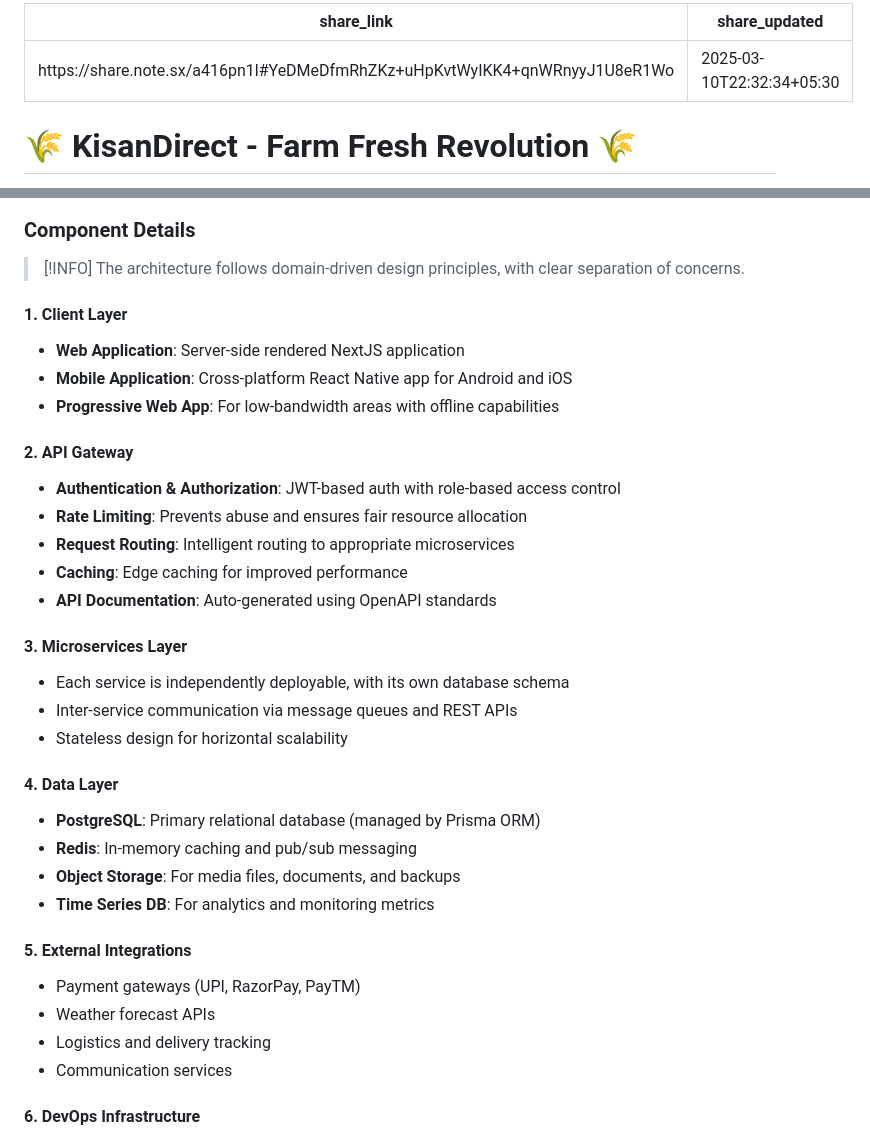
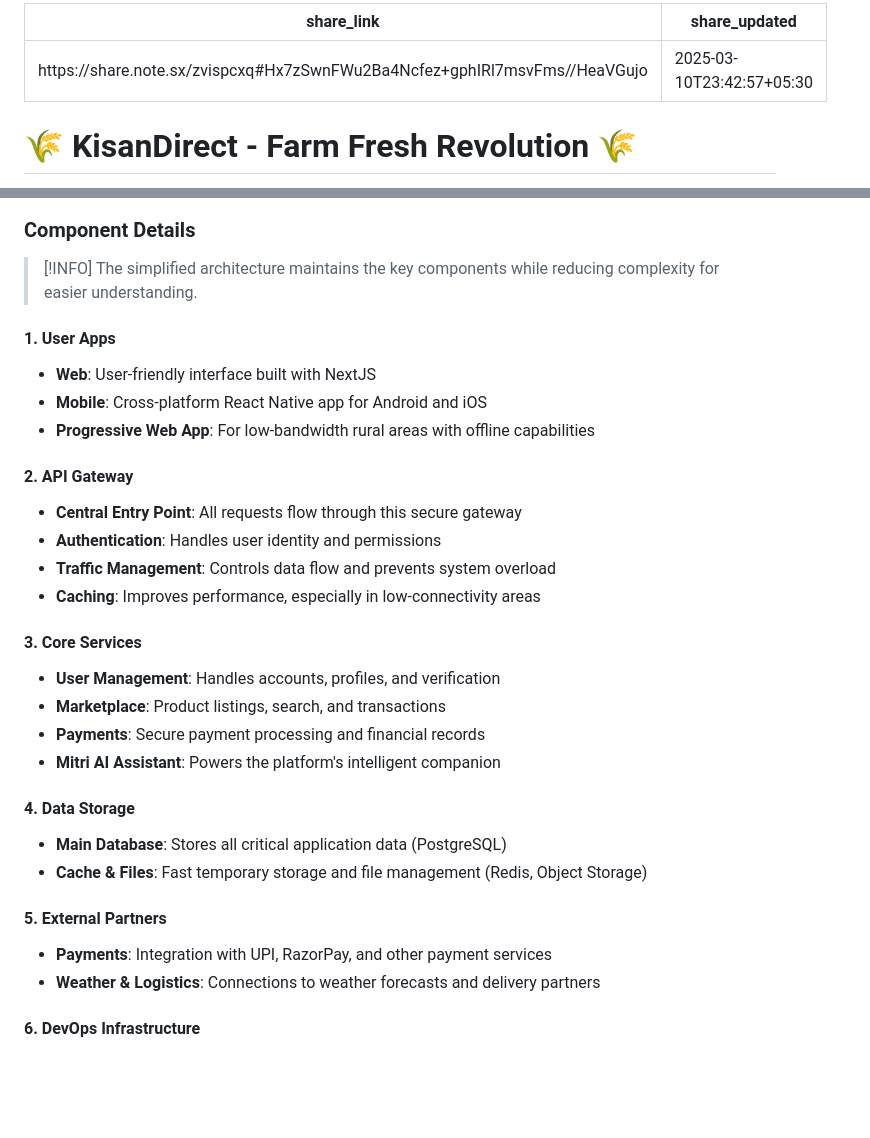
Before and after one commit to r04nx/obsidian, a Markdown page: tmp/FarmConnect_Documentation.md, 2 parts joined by grey strips. Drawn GitHub-style; blank space fills up the shorter version.

Commit message:
vault backup: 2025-03-10 23:57:48

```diff
--- a/tmp/FarmConnect_Documentation.md
+++ b/tmp/FarmConnect_Documentation.md
@@ -1,6 +1,6 @@
 ---
-share_link: https://share.note.sx/a416pn1l#YeDMeDfmRhZKz+uHpKvtWyIKK4+qnWRnyyJ1U8eR1Wo
-share_updated: 2025-03-10T22:32:34+05:30
+share_link: https://share.note.sx/zvispcxq#Hx7zSwnFWu2Ba4Ncfez+gphIRl7msvFms//HeaVGujo
+share_updated: 2025-03-10T23:42:57+05:30
 ---
 # 🌾 KisanDirect - Farm Fresh Revolution 🌾
 ![[kisandirect_banner.png]]
@@ -221,36 +213,32 @@ graph TD
 ### Component Details
 
 > [!INFO]
-> The architecture follows domain-driven design principles, with clear separation of concerns.
+> The simplified architecture maintains the key components while reducing complexity for easier understanding.
 
-#### 1. Client Layer
-- **Web Application**: Server-side rendered NextJS application
-- **Mobile Application**: Cross-platform React Native app for Android and iOS
-- **Progressive Web App**: For low-bandwidth areas with offline capabilities
+#### 1. User Apps
+- **Web**: User-friendly interface built with NextJS
+- **Mobile**: Cross-platform React Native app for Android and iOS
+- **Progressive Web App**: For low-bandwidth rural areas with offline capabilities
 
 #### 2. API Gateway
-- **Authentication & Authorization**: JWT-based auth with role-based access control
-- **Rate Limiting**: Prevents abuse and ensures fair resource allocation
-- **Request Routing**: Intelligent routing to appropriate microservices
-- **Caching**: Edge caching for improved performance
-- **API Documentation**: Auto-generated using OpenAPI standards
+- **Central Entry Point**: All requests flow through this secure gateway
+- **Authentication**: Handles user identity and permissions
+- **Traffic Management**: Controls data flow and prevents system overload
+- **Caching**: Improves performance, especially in low-connectivity areas
 
-#### 3. Microservices Layer
-- Each service is independently deployable, with its own database schema
-- Inter-service communication via message queues and REST APIs
-- Stateless design for horizontal scalability
+#### 3. Core Services
+- **User Management**: Handles accounts, profiles, and verification
+- **Marketplace**: Product listings, search, and transactions
+- **Payments**: Secure payment processing and financial records
+- **Mitri AI Assistant**: Powers the platform's intelligent companion
 
-#### 4. Data Layer
-- **PostgreSQL**: Primary relational database (managed by Prisma ORM)
-- **Redis**: In-memory caching and pub/sub messaging
-- **Object Storage**: For media files, documents, and backups
-- **Time Series DB**: For analytics and monitoring metrics
+#### 4. Data Storage
+- **Main Database**: Stores all critical application data (PostgreSQL)
+- **Cache & Files**: Fast temporary storage and file management (Redis, Object Storage)
 
-#### 5. External Integrations
-- Payment gateways (UPI, RazorPay, PayTM)
-- Weather forecast APIs
-- Logistics and delivery tracking
-- Communication services
+#### 5. External Partners
+- **Payments**: Integration with UPI, RazorPay, and other payment services
+- **Weather & Logistics**: Connections to weather forecasts and delivery partners
 
 #### 6. DevOps Infrastructure
 - **Containerization**: Docker containers for all services
```
Also changed, not shown: other parts of tmp/FarmConnect_Documentation.md (+21 -29 lines), tmp/api_security.md (+3 -2 lines), Cyber Sec Challenge.md (added).
